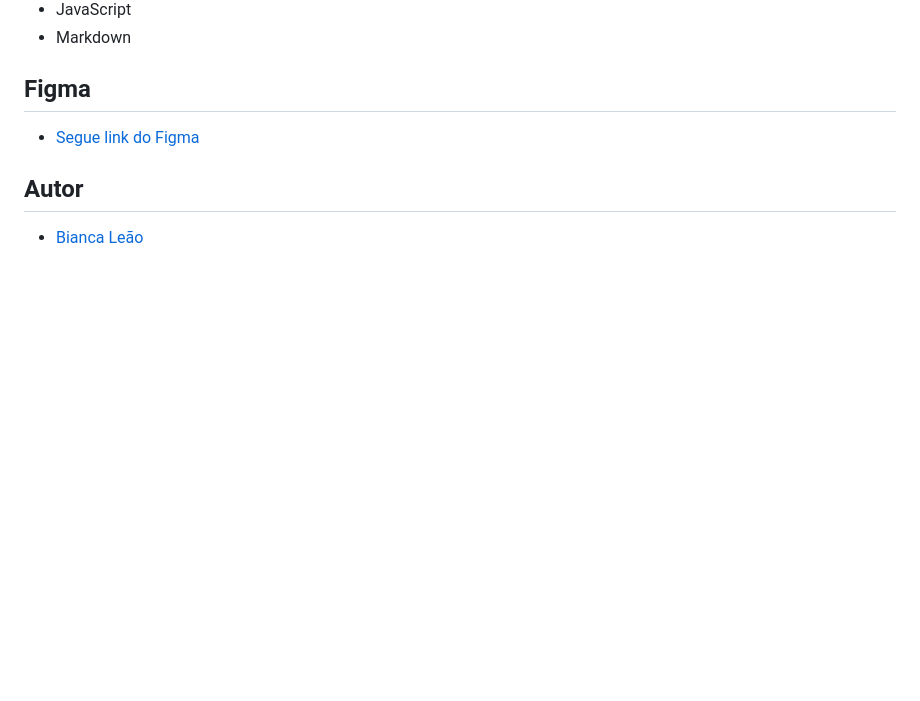
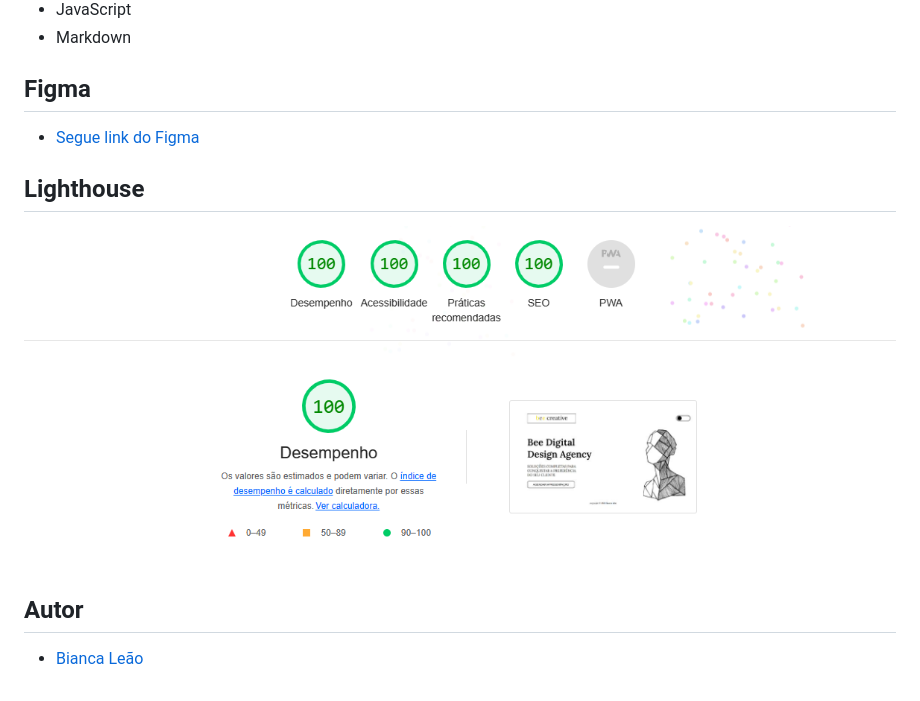
Before and after one commit to leaobia/beeCreativeLandingPage, a Markdown page: README.md, the part around the change. Drawn GitHub-style; pictures changed too: img/notaLightHouse.PNG (added); blank space fills up the shorter version.

Commit message:
adicionando minha nota no lighthouse no readme

```diff
--- a/README.md
+++ b/README.md
@@ -23,6 +23,10 @@ Site do tipo landing page para divulgar a agência (ficticia) de design online c
 
 - [Segue link do Figma](https://www.figma.com/file/UYHHCBxQkNdFSWqbhs0YHz/beeCreativeLandingPage?node-id=0%3A1&t=MN6KLcqtMilhFrra-0)
 
+## Lighthouse
+
+![](./img/notaLightHouse.PNG)
+
 ## Autor
 
 - [Bianca Leão](https://github.com/leaobia)
```
